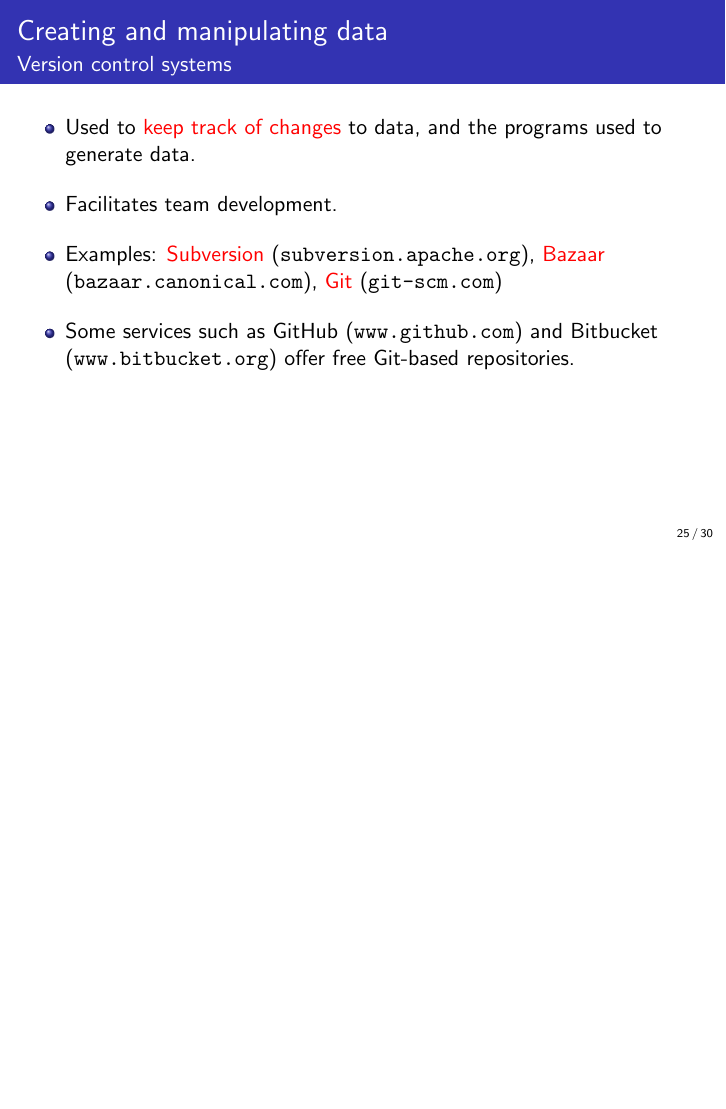
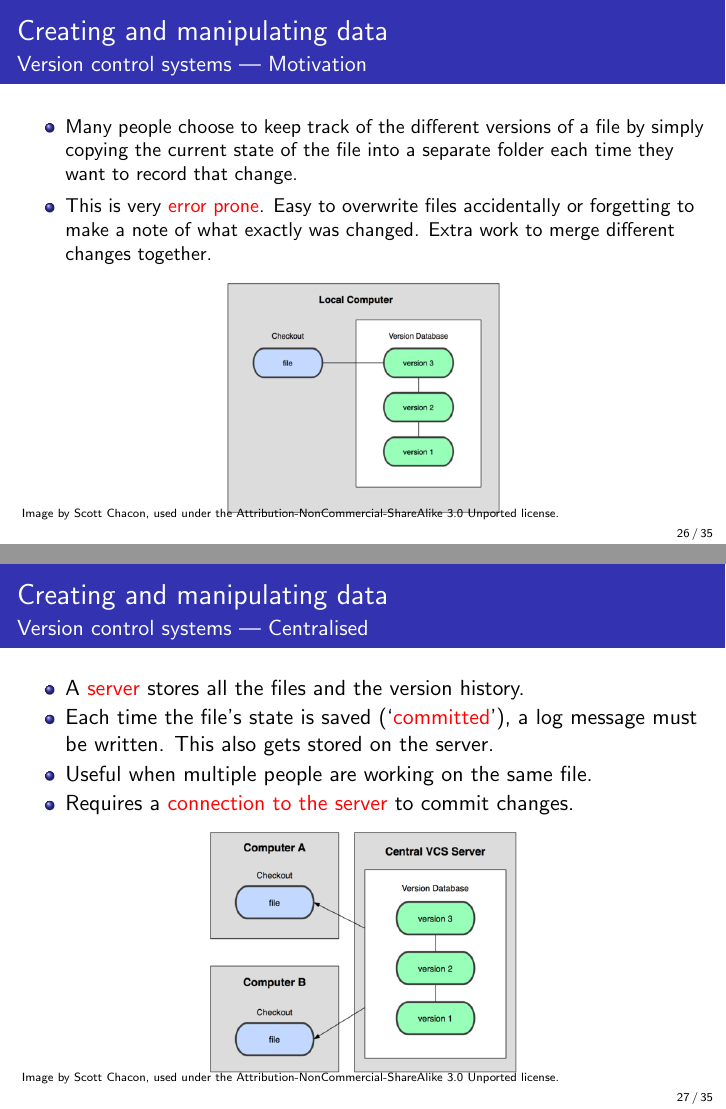
Before and after one commit to ctjacobs/data-handling-for-researchers, LaTeX slides (slides/data_handling.tex): page 25 of 30 before the commit and pages 26 and 27 of 35 after it, the two joined at a grey line, the shorter picture padded with empty space. Compiled offline with pdfLaTeX.

Commit message:
Updated slides.

```diff
--- a/slides/data_handling.tex
+++ b/slides/data_handling.tex
@@ -313,4 +315,34 @@
    \framesubtitle{Version control systems}
    \begin{itemize}
     \item Used to {\color{red}keep track of changes} to data, and the programs used to generate data.\vspace*{3mm}
-    \item Facilitates team development.\vspace*{3mm}
+    \item Facilitates {\color{red}team development}.\vspace*{3mm}
+   \end{itemize}
+}
+
+\frame{
+   \frametitle{Creating and manipulating data}
+   \framesubtitle{Version control systems --- Motivation}
+   \small
+   \begin{itemize}
+      \item Many people choose to keep track of the different versions of a file by simply copying the current state of the file into a separate folder each time they want to record that change.
+      \item This is very {\color{red}error prone}. Easy to overwrite files accidentally or forgetting to make a note of what exactly was changed. Extra work to merge different changes together.
+   \end{itemize}
+   \begin{figure}[H]
+      \centering\includegraphics[width=0.4\columnwidth]{images/version_control_localonly.png}
+   \end{figure}\vspace*{-3mm}
+   \tiny{Image by Scott Chacon, used under the Attribution-NonCommercial-ShareAlike 3.0 Unported license.}
+}
+
+\frame{
+   \frametitle{Creating and manipulating data}
+   \framesubtitle{Version control systems --- Centralised}
+   \begin{itemize}
+      \item A {\color{red}server} stores all the files and the version history.
+      \item Each time the file's state is saved (`{\color{red}committed}'), a log message must be written. This also gets stored on the server.
+      \item Useful when multiple people are working on the same file.
+      \item Requires a {\color{red}connection to the server} to commit changes.
+   \end{itemize}
+   \begin{figure}[H]
+      \centering\includegraphics[width=0.45\columnwidth]{images/version_control_centralised.png}
+   \end{figure}\vspace*{-3mm}
+   \tiny{Image by Scott Chacon, used under the Attribution-NonCommercial-ShareAlike 3.0 Unported license.}
@@ -316,0 +356 @@
+      \item Does not require a connection to the server to commit changes.
@@ -316,0 +361 @@
+   \tiny{Image by Scott Chacon, used under the Attribution-NonCommercial-ShareAlike 3.0 Unported license.}
@@ -316,0 +373 @@
+   \tiny{Image by Scott Chacon, used under the Attribution-NonCommercial-ShareAlike 3.0 Unported license.}
```
Also changed, not shown: slides/images/version_control_centralised.png (added), slides/images/version_control_differences.png (added), slides/images/version_control_distributed.png (added), slides/images/version_control_localonly.png (added), slides/data_handling.tex (39 more changed lines).
